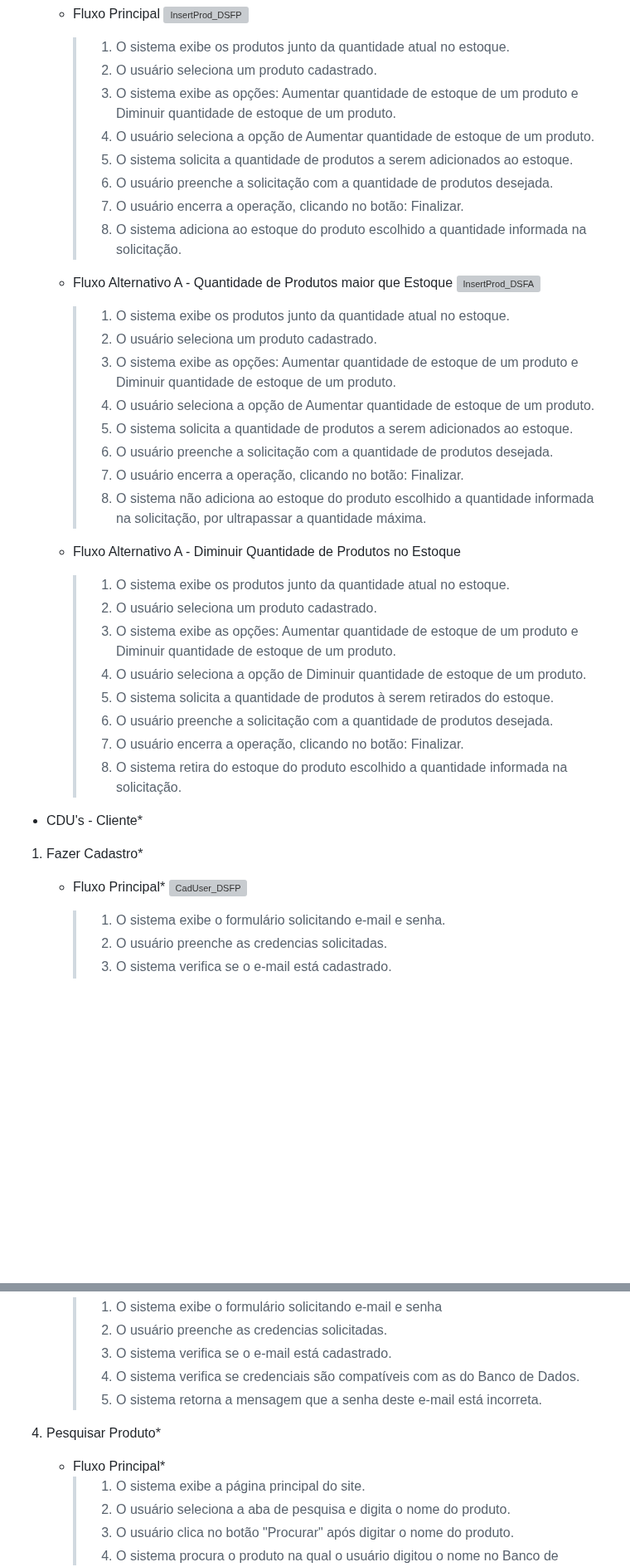
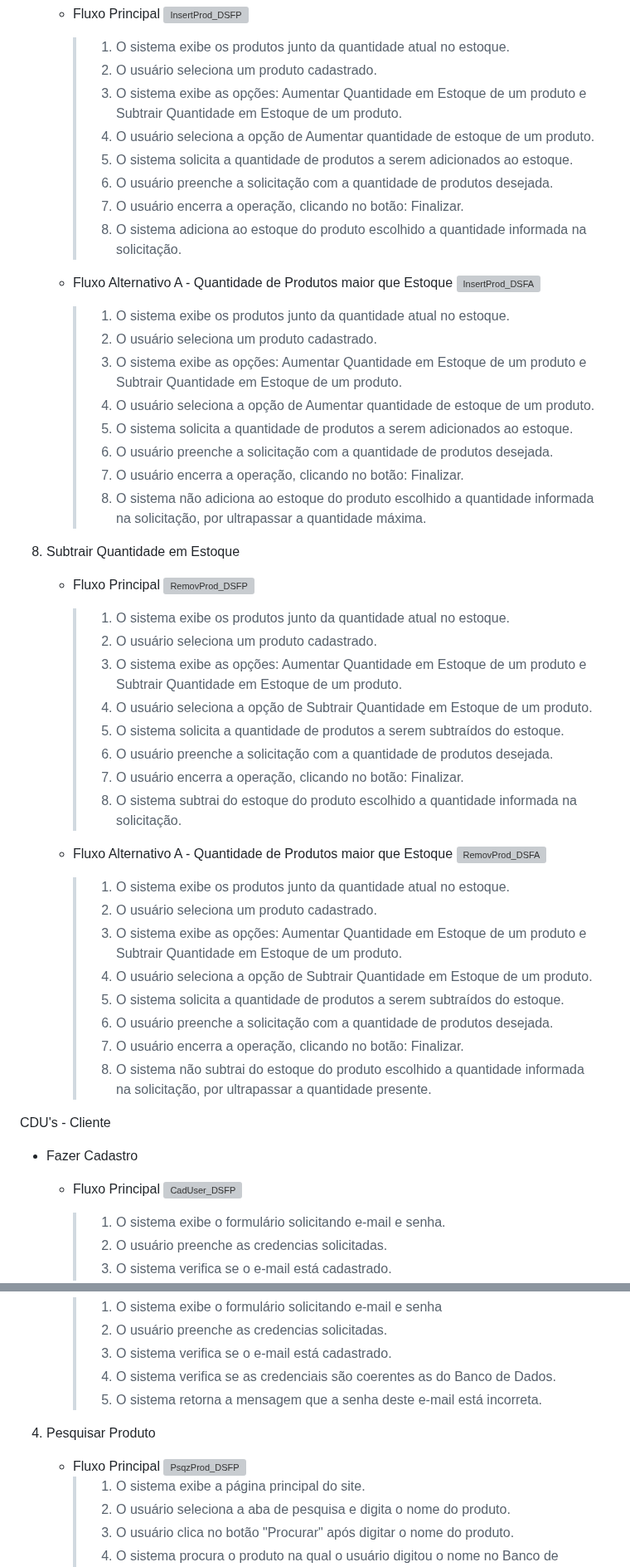
Before and after one commit to cp2-dc-info-projeto-final/pitchau, a Markdown page: docs/Casos_usos(1).md, 2 parts joined by grey strips. Shown at 83% size. GitHub-like rendering; blank space fills up the shorter version; grey boxes are pictures that could not be loaded.

```diff
--- a/docs/Casos_usos(1).md
+++ b/docs/Casos_usos(1).md
@@ -152,7 +153,7 @@ CDU's - Administrador
 ![InsertProd_DSFP](https://github.com/cp2-dc-info-projeto-final/pitchau/assets/95544072/e8104bb2-361c-4d6c-8059-06f5626d5f6e)
      > 1. O sistema exibe os produtos junto da quantidade atual no estoque.
      > 2. O usuário seleciona um produto cadastrado.
-     > 3. O sistema exibe as opções: Aumentar quantidade de estoque de um produto e Diminuir quantidade de estoque de um produto.
+     > 3. O sistema exibe as opções: Aumentar Quantidade em Estoque de um produto e Subtrair Quantidade em Estoque de um produto.
      > 4. O usuário seleciona a opção de Aumentar quantidade de estoque de um produto.
      > 5. O sistema solicita a quantidade de produtos a serem adicionados ao estoque.
      > 6. O usuário preenche a solicitação com a quantidade de produtos desejada.
@@ -163,28 +164,40 @@ CDU's - Administrador
 ![InsertProd_DSFA](https://github.com/cp2-dc-info-projeto-final/pitchau/assets/95544072/ac2d8085-c0c0-4871-92cc-2508753b6027)
      > 1. O sistema exibe os produtos junto da quantidade atual no estoque.
      > 2. O usuário seleciona um produto cadastrado.
-     > 3. O sistema exibe as opções: Aumentar quantidade de estoque de um produto e Diminuir quantidade de estoque de um produto.
+     > 3. O sistema exibe as opções: Aumentar Quantidade em Estoque de um produto e Subtrair Quantidade em Estoque de um produto.
      > 4. O usuário seleciona a opção de Aumentar quantidade de estoque de um produto.
      > 5. O sistema solicita a quantidade de produtos a serem adicionados ao estoque.
      > 6. O usuário preenche a solicitação com a quantidade de produtos desejada.
      > 7. O usuário encerra a operação, clicando no botão: Finalizar.
      > 8. O sistema não adiciona ao estoque do produto escolhido a quantidade informada na solicitação, por ultrapassar a quantidade máxima.
 
-   - Fluxo Alternativo A - Diminuir Quantidade de Produtos no Estoque
+8. Subtrair Quantidade em Estoque
+   - Fluxo Principal
+![RemovProd_DSFP](https://github.com/cp2-dc-info-projeto-final/pitchau/assets/95544072/d29b387b-f327-40f3-bb57-410d3ce4f8b2)
      > 1. O sistema exibe os produtos junto da quantidade atual no estoque.
      > 2. O usuário seleciona um produto cadastrado.
-     > 3. O sistema exibe as opções: Aumentar quantidade de estoque de um produto e Diminuir quantidade de estoque de um produto.
-     > 4. O usuário seleciona a opção de Diminuir quantidade de estoque de um produto.
-     > 5. O sistema solicita a quantidade de produtos à serem retirados do estoque.
+     > 3. O sistema exibe as opções: Aumentar Quantidade em Estoque de um produto e Subtrair Quantidade em Estoque de um produto.
+     > 4. O usuário seleciona a opção de Subtrair Quantidade em Estoque de um produto.
+     > 5. O sistema solicita a quantidade de produtos a serem subtraídos do estoque.
      > 6. O usuário preenche a solicitação com a quantidade de produtos desejada.
      > 7. O usuário encerra a operação, clicando no botão: Finalizar.
-     > 8. O sistema retira do estoque do produto escolhido a quantidade informada na solicitação.
+     > 8. O sistema subtrai do estoque do produto escolhido a quantidade informada na solicitação.
 
- - CDU's - Cliente*
-1. Fazer Cadastro*
-   - Fluxo Principal*
-![CadUser_DSFP](https://github.com/cp2-dc-info-projeto-final/pitchau/assets/95544072/5cc506fb-484f-4fc8-8ba4-d718457041f2)
+   - Fluxo Alternativo A - Quantidade de Produtos maior que Estoque
+![RemovProd_DSFA](https://github.com/cp2-dc-info-projeto-final/pitchau/assets/95544072/ce472f5b-740f-41a7-a2a2-734eb32402e4)
+     > 1. O sistema exibe os produtos junto da quantidade atual no estoque.
+     > 2. O usuário seleciona um produto cadastrado.
+     > 3. O sistema exibe as opções: Aumentar Quantidade em Estoque de um produto e Subtrair Quantidade em Estoque de um produto.
+     > 4. O usuário seleciona a opção de Subtrair Quantidade em Estoque de um produto.
+     > 5. O sistema solicita a quantidade de produtos a serem subtraídos do estoque.
+     > 6. O usuário preenche a solicitação com a quantidade de produtos desejada.
+     > 7. O usuário encerra a operação, clicando no botão: Finalizar.
+     > 8. O sistema não subtrai do estoque do produto escolhido a quantidade informada na solicitação, por ultrapassar a quantidade presente.
 
+CDU's - Cliente
+ - Fazer Cadastro
+   - Fluxo Principal
+![CadUser_DSFP](https://github.com/cp2-dc-info-projeto-final/pitchau/assets/95544072/91c8c382-42fd-4cad-bcf4-b993eb6795f6)
      > 1. O sistema exibe o formulário solicitando e-mail e senha.
      > 2. O usuário preenche as credencias solicitadas.
      > 3. O sistema verifica se o e-mail está cadastrado.
@@ -244,11 +251,12 @@ CDU's - Administrador
      > 1. O sistema exibe o formulário solicitando e-mail e senha
      > 2. O usuário preenche as credencias solicitadas.
      > 3. O sistema verifica se o e-mail está cadastrado.
-     > 4. O sistema verifica se credenciais são compatíveis com as do Banco de Dados.
+     > 4. O sistema verifica se as credenciais são coerentes as do Banco de Dados.
      > 6. O sistema retorna a mensagem que a senha deste e-mail está incorreta.
 
-4. Pesquisar Produto*
-   - Fluxo Principal*
+4. Pesquisar Produto
+   - Fluxo Principal
+![PsqzProd_DSFP](https://github.com/cp2-dc-info-projeto-final/pitchau/assets/95544072/71df787b-6a8e-4ebc-acd4-cae3f5f72430)
      > 1. O sistema exibe a página principal do site.
      > 2. O usuário seleciona a aba de pesquisa e digita o nome do produto.
      > 3. O usuário clica no botão "Procurar" após digitar o nome do produto.
```
Also changed, not shown: other parts of docs/Casos_usos(1).md (+59 -65 lines).
